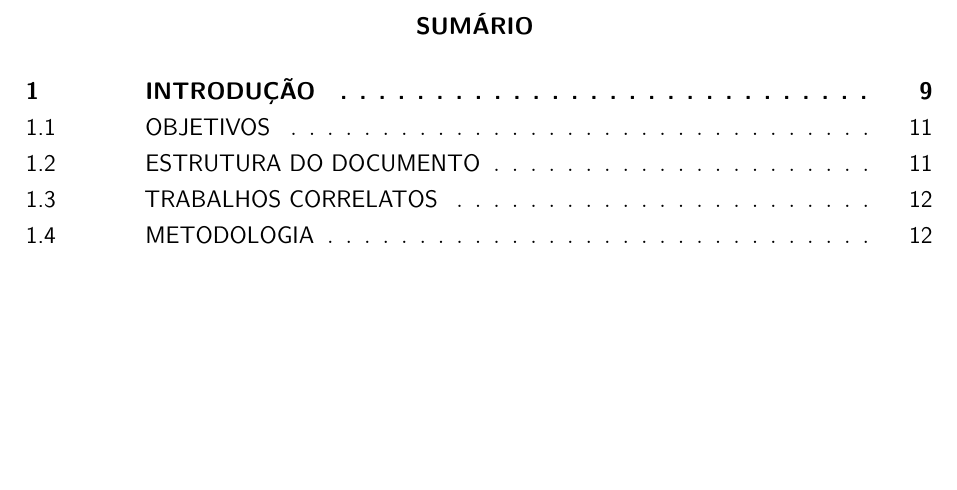
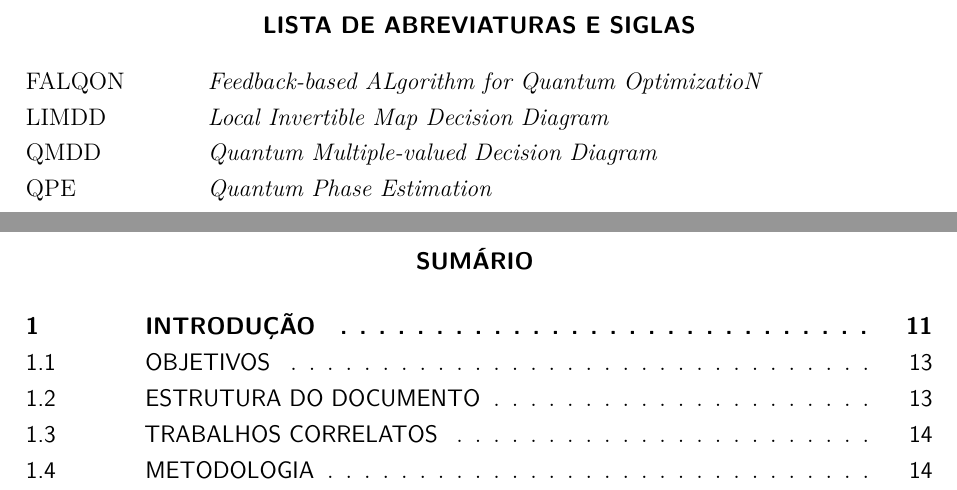
Before and after one commit to gabisartori/tcc-qmdd, a LaTeX thesis (relatorio/src/main.tex, which reads relatorio/src/setup/ufscthesisA4-alf.sty): part of page 8 of 55 before the commit and two parts of pages 9 and 10 of 57 after it, the two joined at a grey line, cut at the place of the change, the shorter picture padded with empty space. Compiled offline with pdfLaTeX.

Commit message:
Try fixing abbreviations not compiling

```diff
--- a/relatorio/src/main.tex
+++ b/relatorio/src/main.tex
@@ -189,13 +189,14 @@
 % ---
 
 % Declaração das siglas
+\makenoidxglossaries
 \siglalista{QMDD}{{\itshape Quantum Multiple-valued Decision Diagram}}
 \siglalista{LIMDD}{{\itshape Local Invertible Map Decision Diagram}}
+\siglalista{QPE}{{\itshape Quantum Phase Estimation}}
+\siglalista{FALQON}{{\itshape Feedback-based ALgorithm for Quantum OptimizatioN}}
 
 
 % compila a lista de abreviaturas e siglas e a lista de símbolos
-\makenoidxglossaries
-
 % ---
 
 % ---
--- a/relatorio/src/setup/ufscthesisA4-alf.sty
+++ b/relatorio/src/setup/ufscthesisA4-alf.sty
@@ -93,6 +93,7 @@ nopostdot                                                     % Não é colocado
 
 % imrpime lista de siglas ordenado alfabeticamente
 \newcommand{\imprimirlistadesiglas}{%
+  \glsaddall
   \pdfbookmark[0]{\listadesiglasname}{acn}
   \printnoidxglossary[
   style=mylong1,
```
